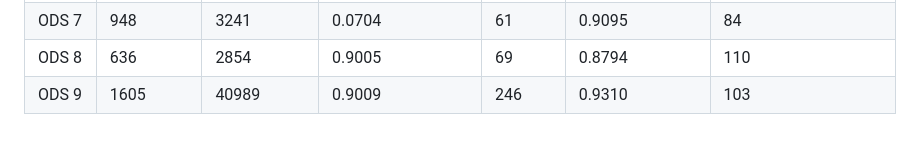
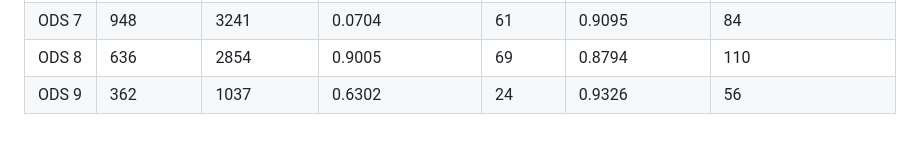
Before and after one commit to juscelinoaraujo/aed2, a Markdown page: README.md, the part around the change. Rendered like a GitHub page.

```diff
--- a/README.md
+++ b/README.md
@@ -43,4 +43,4 @@ A análise foi feita construindo-se um grafo (ou rede) para cada um dos ODS acim
 |  ODS 6  |     1605      |       40989       |         0.9009          |    246     |       0.9310      |              103              |
 |  ODS 7  |      948      |        3241       |         0.0704          |     61     |       0.9095      |               84              |
 |  ODS 8  |      636      |        2854       |         0.9005          |     69     |       0.8794      |              110              |
-|  ODS 9  |     1605      |       40989       |         0.9009          |    246     |       0.9310      |              103              |
+|  ODS 9  |      362      |        1037       |         0.6302          |     24     |       0.9326      |               56              |
```
